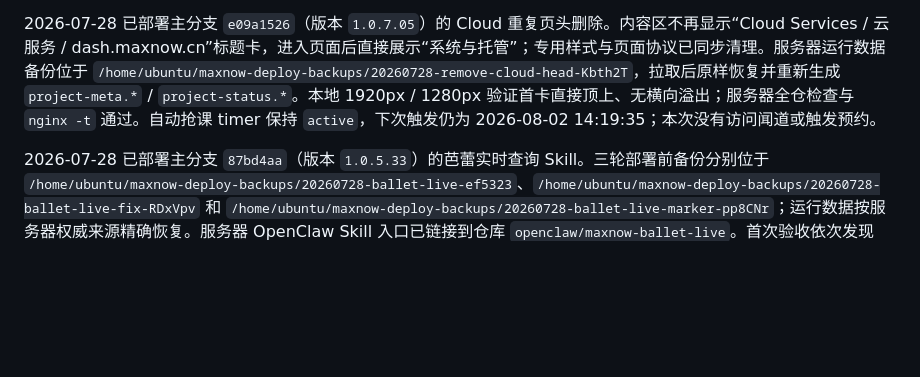
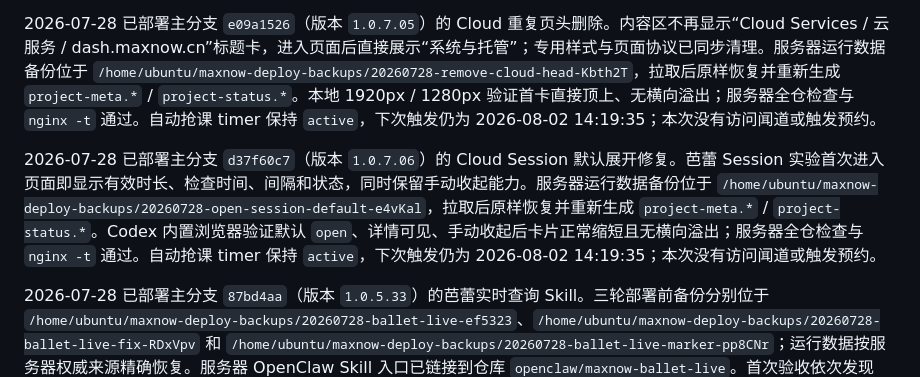
Before and after one commit to V-ioi-V/MaxNow, a Markdown page: SERVER_RUNBOOK.md, the part around the change. Drawn GitHub-style; blank space fills up the shorter version.

Commit message:
Document Cloud session deployment

```diff
--- a/SERVER_RUNBOOK.md
+++ b/SERVER_RUNBOOK.md
@@ -493,6 +493,8 @@ sudo rm /etc/maxnow-ballet/enable-fast-booking
 
 2026-07-28 已部署主分支 `e09a1526`（版本 `1.0.7.05`）的 Cloud 重复页头删除。内容区不再显示“Cloud Services / 云服务 / dash.maxnow.cn”标题卡，进入页面后直接展示“系统与托管”；专用样式与页面协议已同步清理。服务器运行数据备份位于 `/home/ubuntu/maxnow-deploy-backups/20260728-remove-cloud-head-Kbth2T`，拉取后原样恢复并重新生成 `project-meta.*` / `project-status.*`。本地 1920px / 1280px 验证首卡直接顶上、无横向溢出；服务器全仓检查与 `nginx -t` 通过。自动抢课 timer 保持 `active`，下次触发仍为 2026-08-02 14:19:35；本次没有访问闻道或触发预约。
 
+2026-07-28 已部署主分支 `d37f60c7`（版本 `1.0.7.06`）的 Cloud Session 默认展开修复。芭蕾 Session 实验首次进入页面即显示有效时长、检查时间、间隔和状态，同时保留手动收起能力。服务器运行数据备份位于 `/home/ubuntu/maxnow-deploy-backups/20260728-open-session-default-e4vKal`，拉取后原样恢复并重新生成 `project-meta.*` / `project-status.*`。Codex 内置浏览器验证默认 `open`、详情可见、手动收起后卡片正常缩短且无横向溢出；服务器全仓检查与 `nginx -t` 通过。自动抢课 timer 保持 `active`，下次触发仍为 2026-08-02 14:19:35；本次没有访问闻道或触发预约。
+
 2026-07-28 已部署主分支 `87bd4aa`（版本 `1.0.5.33`）的芭蕾实时查询 Skill。三轮部署前备份分别位于 `/home/ubuntu/maxnow-deploy-backups/20260728-ballet-live-ef5323`、`/home/ubuntu/maxnow-deploy-backups/20260728-ballet-live-fix-RDxVpv` 和 `/home/ubuntu/maxnow-deploy-backups/20260728-ballet-live-marker-pp8CNr`；运行数据按服务器权威来源精确恢复。服务器 OpenClaw Skill 入口已链接到仓库 `openclaw/maxnow-ballet-live`。首次验收依次发现 transient 命令参数不展开 `%d`、课表中文标题不稳定，最终改为读取 `CREDENTIALS_DIRECTORY` 与校验 `classtable` 结构；预约实时查询成功返回 4 条脱敏记录，课表实时查询于 11:12:34 返回当天 7 节课。最终结果为 `source=wenda-live`、`live=true`、单次 1 个 GET；查询前后 `dash/data/ballet.*` 与 `/var/lib/maxnow-ballet` 五个私有状态文件哈希不变，临时 `wenda-session.json` 凭据挂载已清理，服务器全仓检查通过。
 
 2026-07-28 已部署主分支 `93570a7`（版本 `1.0.5.29`）的芭蕾周课表与状态校准。两次部署前的公开运行数据分别备份在 `/home/ubuntu/maxnow-deploy-backups/20260728-ballet-timetable-GvlS8U` 和 `/home/ubuntu/maxnow-deploy-backups/20260728-ballet-status-fix-scTpbO`，私有账本另存 root-only 备份。生产 rolling 同步成功，当前课表为 2026-07-27 至 2026-08-02 共 7 天、55 节；源站日期选择器可见至 2026-10-31，但实际有课只到 2026-08-02。状态校准后仅 3 节本人已预约使用粉玫瑰高亮、1 节本人候补使用橙色高亮，20 节普通“可排队”课程保留状态但不高亮。`maxnow-ballet-sync.timer` 已安装每日 00:00 与周日 14:20 两个 `OnCalendar`，月度 full 保持每月 1 日 00:47；两个 timer 与 v6 Session 探针均为 active。服务器 18 项同步测试、全仓检查、`systemd-analyze verify`、`nginx -t`、脱敏字段断言和访问边界均通过。
```
